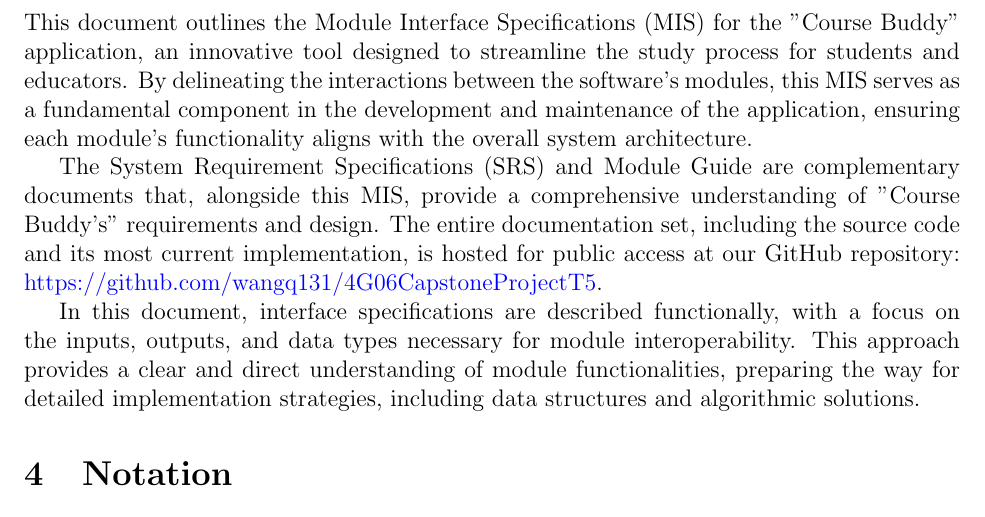
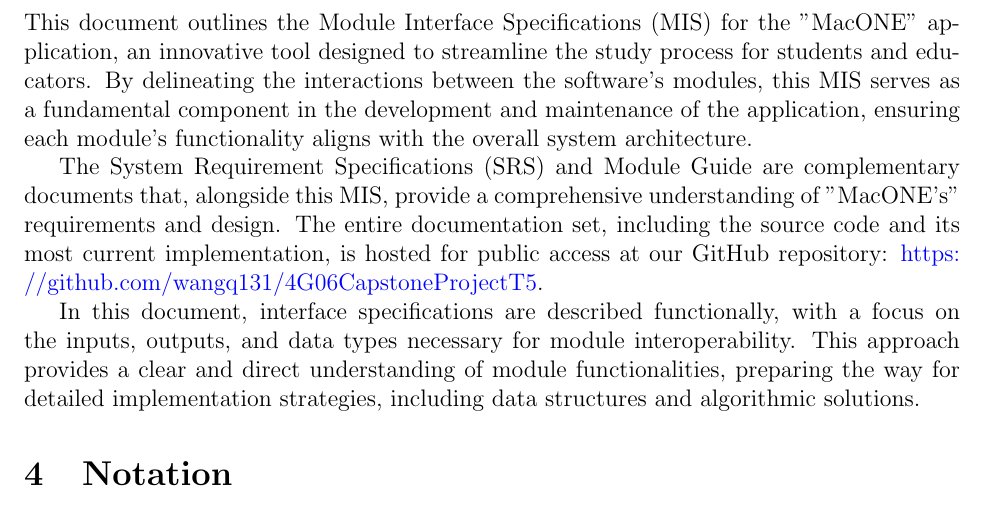
Before and after one commit to katrina799/4G06CapstoneProjectT5, a LaTeX document (docs/Design/SoftDetailedDes/MIS.tex): part of page 9 of 45, cut so that both start at the same text. Compiled offline with pdfLaTeX.

Commit message:
update project name

```diff
--- a/docs/Design/SoftDetailedDes/MIS.tex
+++ b/docs/Design/SoftDetailedDes/MIS.tex
@@ -74,9 +74,9 @@
 \pagenumbering{arabic}
 
 \section{Introduction}
-This document outlines the Module Interface Specifications (MIS) for the "Course Buddy" application, an innovative tool designed to streamline the study process for students and educators. By delineating the interactions between the software's modules, this MIS serves as a fundamental component in the development and maintenance of the application, ensuring each module's functionality aligns with the overall system architecture.
-
-The System Requirement Specifications (SRS) and Module Guide are complementary documents that, alongside this MIS, provide a comprehensive understanding of "Course Buddy's" requirements and design. The entire documentation set, including the source code and its most current implementation, is hosted for public access at our GitHub repository: \url{https://github.com/wangq131/4G06CapstoneProjectT5}.
+This document outlines the Module Interface Specifications (MIS) for the "MacONE" application, an innovative tool designed to streamline the study process for students and educators. By delineating the interactions between the software's modules, this MIS serves as a fundamental component in the development and maintenance of the application, ensuring each module's functionality aligns with the overall system architecture.
+
+The System Requirement Specifications (SRS) and Module Guide are complementary documents that, alongside this MIS, provide a comprehensive understanding of "MacONE's" requirements and design. The entire documentation set, including the source code and its most current implementation, is hosted for public access at our GitHub repository: \url{https://github.com/wangq131/4G06CapstoneProjectT5}.
 
 In this document, interface specifications are described functionally, with a focus on the inputs, outputs, and data types necessary for module interoperability. This approach provides a clear and direct understanding of module functionalities, preparing the way for detailed implementation strategies, including data structures and algorithmic solutions.
 
```
Also changed, not shown: docs/Design/SoftDetailedDes/MIS.pdf, docs/Design/SoftDetailedDes/MIS.tex (6 more changed lines).
